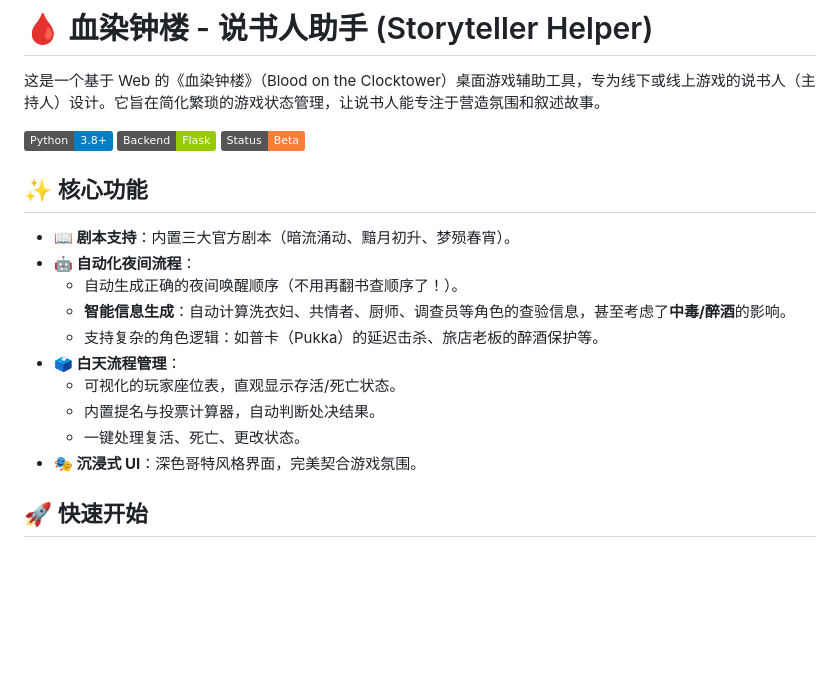
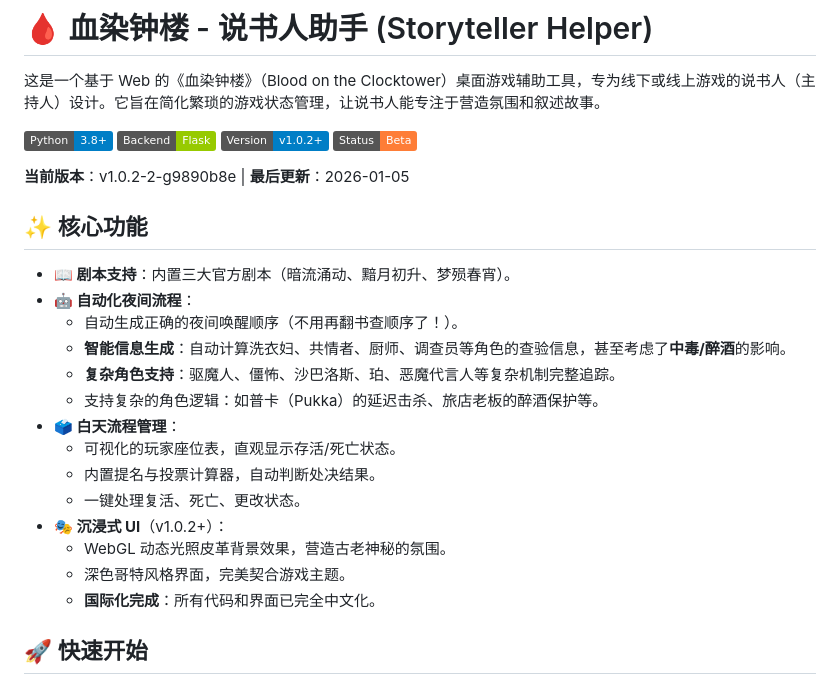
Before and after one commit to KK1XI/blood_on_the_clocktower_K, a Markdown page: README.md, the part around one of its changes. Rendered like a GitHub page; badges without logos; blank space fills up the shorter version.

```diff
--- a/README.md
+++ b/README.md
@@ -4,7 +4,10 @@
 
 ![Python](https://img.shields.io/badge/Python-3.8+-blue.svg)
 ![Flask](https://img.shields.io/badge/Backend-Flask-green.svg)
+![Version](https://img.shields.io/badge/Version-v1.0.2+-blue.svg)
 ![Status](https://img.shields.io/badge/Status-Beta-orange.svg)
+
+**当前版本**：v1.0.2-2-g9890b8e | **最后更新**：2026-01-05
 
 ## ✨ 核心功能
 
@@ -12,12 +15,16 @@
 - **🤖 自动化夜间流程**：
   - 自动生成正确的夜间唤醒顺序（不用再翻书查顺序了！）。
   - **智能信息生成**：自动计算洗衣妇、共情者、厨师、调查员等角色的查验信息，甚至考虑了**中毒/醉酒**的影响。
+  - **复杂角色支持**：驱魔人、僵怖、沙巴洛斯、珀、恶魔代言人等复杂机制完整追踪。
   - 支持复杂的角色逻辑：如普卡（Pukka）的延迟击杀、旅店老板的醉酒保护等。
 - **🗳️ 白天流程管理**：
   - 可视化的玩家座位表，直观显示存活/死亡状态。
   - 内置提名与投票计算器，自动判断处决结果。
   - 一键处理复活、死亡、更改状态。
-- **🎭 沉浸式 UI**：深色哥特风格界面，完美契合游戏氛围。
+- **🎭 沉浸式 UI**（v1.0.2+）：
+  - WebGL 动态光照皮革背景效果，营造古老神秘的氛围。
+  - 深色哥特风格界面，完美契合游戏主题。
+  - **国际化完成**：所有代码和界面已完全中文化。
 
 ## 🚀 快速开始
 
```
Also changed, not shown: other parts of README.md (+39 -3 lines).
